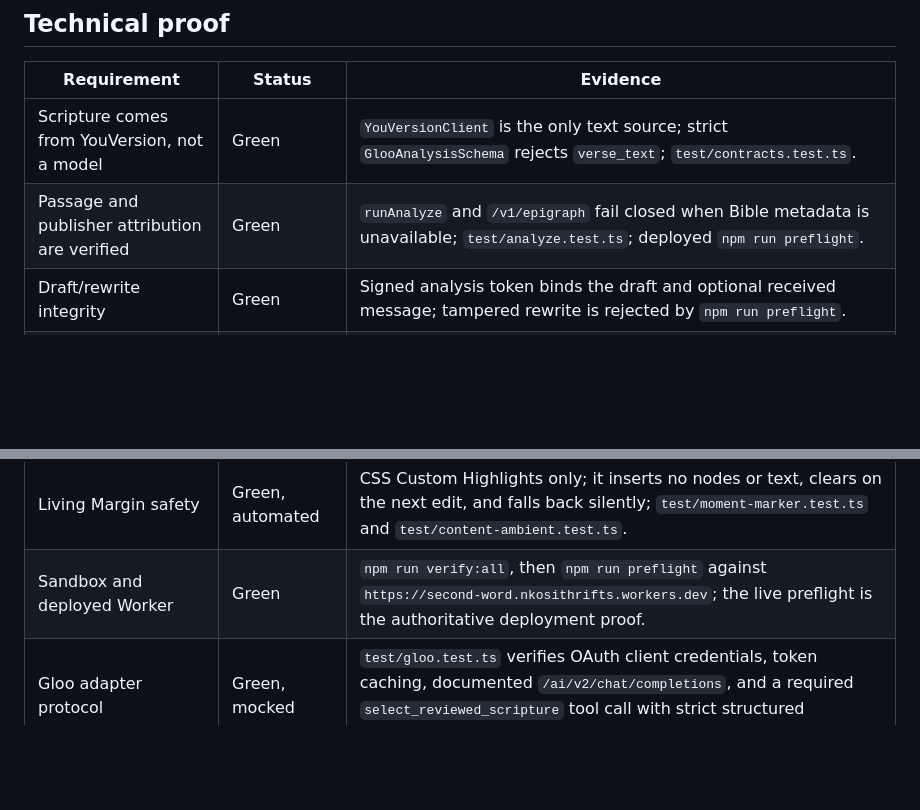
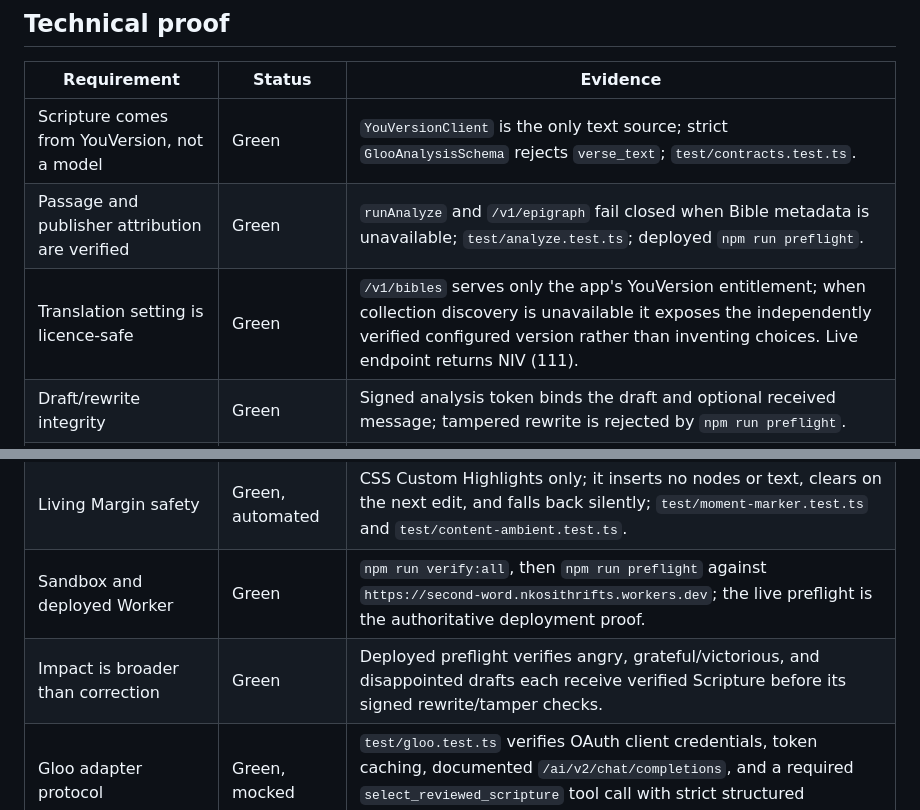
Before and after one commit to thrifts-za/second-word, a Markdown page: docs/COMPETITION-READINESS.md, 2 parts joined by grey strips. Rendered like a GitHub page; blank space fills up the shorter version.

Commit message:
docs: record translation and impact proof

```diff
--- a/docs/COMPETITION-READINESS.md
+++ b/docs/COMPETITION-READINESS.md
@@ -19,12 +19,14 @@ without contempt, and gratitude in moments of victory.
 | --- | --- | --- |
 | Scripture comes from YouVersion, not a model | Green | `YouVersionClient` is the only text source; strict `GlooAnalysisSchema` rejects `verse_text`; `test/contracts.test.ts`. |
 | Passage and publisher attribution are verified | Green | `runAnalyze` and `/v1/epigraph` fail closed when Bible metadata is unavailable; `test/analyze.test.ts`; deployed `npm run preflight`. |
+| Translation setting is licence-safe | Green | `/v1/bibles` serves only the app's YouVersion entitlement; when collection discovery is unavailable it exposes the independently verified configured version rather than inventing choices. Live endpoint returns NIV (111). |
 | Draft/rewrite integrity | Green | Signed analysis token binds the draft and optional received message; tampered rewrite is rejected by `npm run preflight`. |
 | Request/privacy boundary | Green | No request-body logging; schema is strict; real byte limit rejects streamed requests without `content-length`; `test/request-boundary.test.ts`. |
 | Distributed abuse protection | Yellow | The browser scheduler limits ordinary use and the Worker has an 8 KiB body boundary, but no Cloudflare Rate Limiting/KV/DO namespace is provisioned for a true cross-isolate per-client quota. Add and load-test that binding before any broad public launch. |
 | In-context extension artifact | Green, package-level | `npm run preflight:extension` checks the built MV3 artifact, production endpoint, consent copy, and Living Margin bundle. |
 | Living Margin safety | Green, automated | CSS Custom Highlights only; it inserts no nodes or text, clears on the next edit, and falls back silently; `test/moment-marker.test.ts` and `test/content-ambient.test.ts`. |
 | Sandbox and deployed Worker | Green | `npm run verify:all`, then `npm run preflight` against `https://second-word.nkosithrifts.workers.dev`; the live preflight is the authoritative deployment proof. |
+| Impact is broader than correction | Green | Deployed preflight verifies angry, grateful/victorious, and disappointed drafts each receive verified Scripture before its signed rewrite/tamper checks. |
 | Gloo adapter protocol | Green, mocked | `test/gloo.test.ts` verifies OAuth client credentials, token caching, documented `/ai/v2/chat/completions`, and a required `select_reviewed_scripture` tool call with strict structured arguments. |
 
 ## Competition gates still open
```
